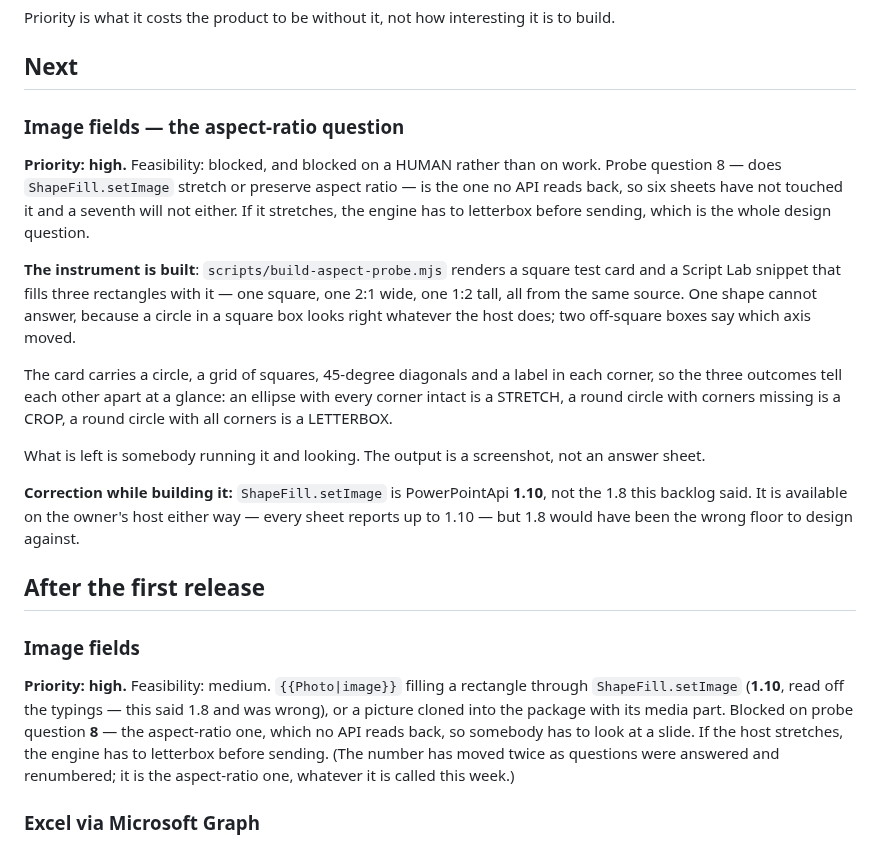
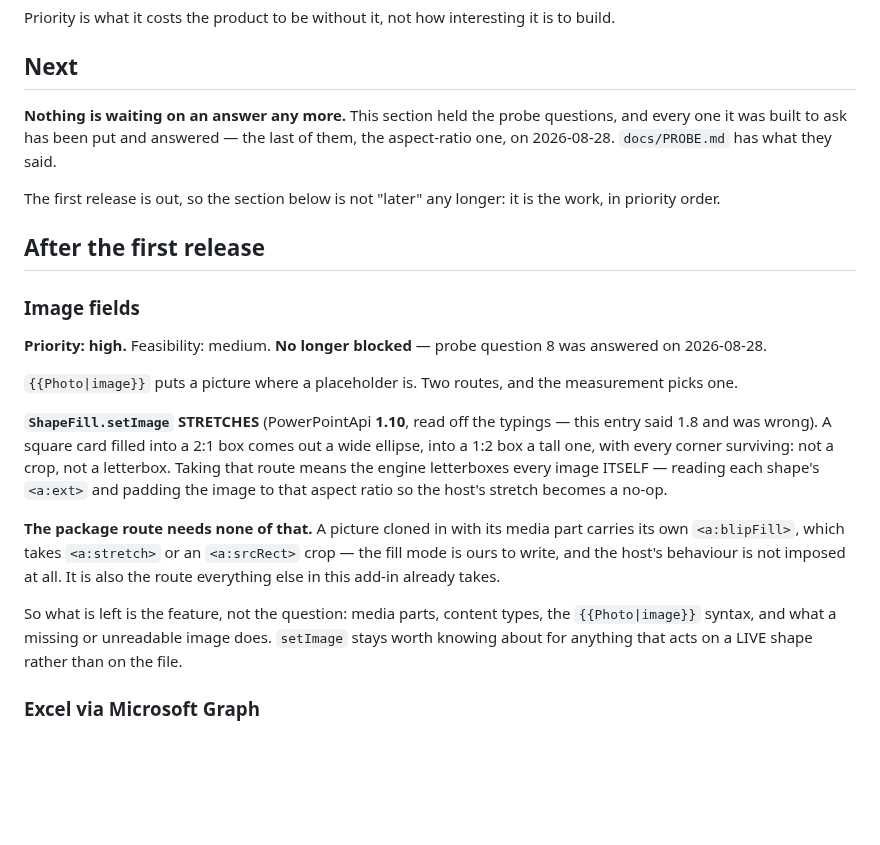
Before and after one commit to dannbleeker/SSF-Merge, a Markdown page: docs/BACKLOG.md, the part around the change. Rendered like a GitHub page; blank space fills up the shorter version.

Commit message:
setImage stretches — the last probe question, answered by looking
Three rectangles filled from one square card: 1:1, 2:1 wide, 1:2 tall. The
circle is round in the square box, a wide ellipse in the wide one and a tall
ellipse in the tall one, and all four corner labels survive in every box. An
ellipse with its corners intact is a stretch; a crop would have lost corners and
a letterbox would have shown bars.

The only question in this project no API could answer, and the only one whose
evidence is a screenshot rather than a number.

What it decides is the ROUTE for image fields rather than a workaround for one.
Through `setImage` the engine would have to letterbox every image itself —
read each shape's `<a:ext>`, pad the image to that aspect ratio so the host's
stretch becomes a no-op, composite before sending. Through the PACKAGE the fill
mode is ours to write: `<a:blipFill>` takes `<a:stretch>` or an `<a:srcRect>`
crop, so the host's behaviour is not imposed at all. The measurement is an
argument for the route this add-in already takes with everything else.

Image fields come off blocked. What is left is the feature — media parts,
content types, the syntax, and what a missing image does — not the question.

`Next` is empty now and says why: it held the probe questions and every one of
them has been answered. The first release is out, so what was "after the first
release" is simply the work.

```diff
--- a/docs/BACKLOG.md
+++ b/docs/BACKLOG.md
@@ -10,43 +10,40 @@ is to build.
 
 ## Next
 
-### Image fields — the aspect-ratio question
-**Priority: high.** Feasibility: blocked, and blocked on a HUMAN rather than on
-work. Probe question 8 — does `ShapeFill.setImage` stretch or preserve aspect
-ratio — is the one no API reads back, so six sheets have not touched it and a
-seventh will not either. If it stretches, the engine has to letterbox before
-sending, which is the whole design question.
+**Nothing is waiting on an answer any more.** This section held the probe
+questions, and every one it was built to ask has been put and answered — the
+last of them, the aspect-ratio one, on 2026-08-28. `docs/PROBE.md` has what they
+said.
 
-**The instrument is built**: `scripts/build-aspect-probe.mjs` renders a square
-test card and a Script Lab snippet that fills three rectangles with it — one
-square, one 2:1 wide, one 1:2 tall, all from the same source. One shape cannot
-answer, because a circle in a square box looks right whatever the host does;
-two off-square boxes say which axis moved.
-
-The card carries a circle, a grid of squares, 45-degree diagonals and a label in
-each corner, so the three outcomes tell each other apart at a glance: an ellipse
-with every corner intact is a STRETCH, a round circle with corners missing is a
-CROP, a round circle with all corners is a LETTERBOX.
-
-What is left is somebody running it and looking. The output is a screenshot,
-not an answer sheet.
-
-**Correction while building it:** `ShapeFill.setImage` is PowerPointApi **1.10**,
-not the 1.8 this backlog said. It is available on the owner's host either way —
-every sheet reports up to 1.10 — but 1.8 would have been the wrong floor to
-design against.
+The first release is out, so the section below is not "later" any longer: it is
+the work, in priority order.
 
 ## After the first release
 
 ### Image fields
-**Priority: high.** Feasibility: medium.
-`{{Photo|image}}` filling a rectangle through `ShapeFill.setImage` (**1.10**,
-read off the typings — this said 1.8 and was wrong), or a picture cloned into
-the package with its media part. Blocked on probe question
-**8** — the aspect-ratio one, which no API reads back, so somebody has to look
-at a slide. If the host stretches, the engine has to letterbox before sending.
-(The number has moved twice as questions were answered and renumbered; it is the
-aspect-ratio one, whatever it is called this week.)
+**Priority: high.** Feasibility: medium. **No longer blocked** — probe question 8
+was answered on 2026-08-28.
+
+`{{Photo|image}}` puts a picture where a placeholder is. Two routes, and the
+measurement picks one.
+
+**`ShapeFill.setImage` STRETCHES** (PowerPointApi **1.10**, read off the
+typings — this entry said 1.8 and was wrong). A square card filled into a 2:1
+box comes out a wide ellipse, into a 1:2 box a tall one, with every corner
+surviving: not a crop, not a letterbox. Taking that route means the engine
+letterboxes every image ITSELF — reading each shape's `<a:ext>` and padding the
+image to that aspect ratio so the host's stretch becomes a no-op.
+
+**The package route needs none of that.** A picture cloned in with its media
+part carries its own `<a:blipFill>`, which takes `<a:stretch>` or an
+`<a:srcRect>` crop — the fill mode is ours to write, and the host's behaviour is
+not imposed at all. It is also the route everything else in this add-in already
+takes.
+
+So what is left is the feature, not the question: media parts, content types,
+the `{{Photo|image}}` syntax, and what a missing or unreadable image does.
+`setImage` stays worth knowing about for anything that acts on a LIVE shape
+rather than on the file.
 
 ### Excel via Microsoft Graph
 **Priority: high.** Feasibility: medium.
```
Also changed, not shown: CLAUDE.md (+22 -0 lines), docs/PROBE.md (+13 -3 lines).
